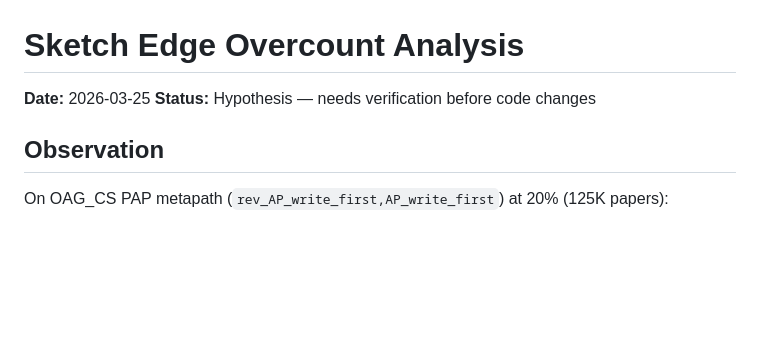
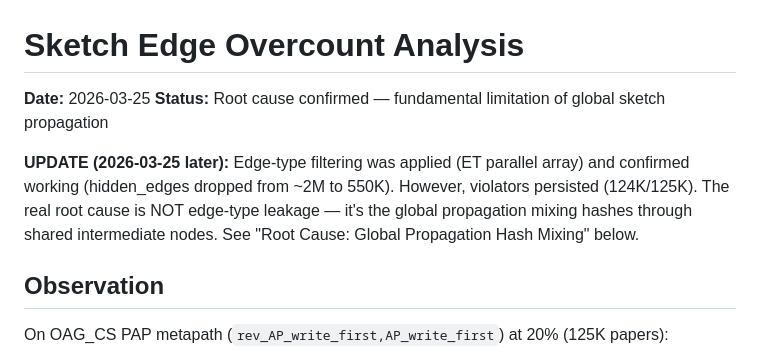
Before and after one commit to gilchrisn/gnn_scalability_experiment, a Markdown page: markdown/sketch_edge_overcount_analysis.md, the part around one of its changes. Rendered like a GitHub page; blank space fills up the shorter version.

```diff
--- a/markdown/sketch_edge_overcount_analysis.md
+++ b/markdown/sketch_edge_overcount_analysis.md
@@ -1,7 +1,9 @@
 # Sketch Edge Overcount Analysis
 
 **Date:** 2026-03-25
-**Status:** Hypothesis — needs verification before code changes
+**Status:** Root cause confirmed — fundamental limitation of global sketch propagation
+
+**UPDATE (2026-03-25 later):** Edge-type filtering was applied (ET parallel array) and confirmed working (hidden_edges dropped from ~2M to 550K). However, violators persisted (124K/125K). The real root cause is NOT edge-type leakage — it's the global propagation mixing hashes through shared intermediate nodes. See "Root Cause: Global Propagation Hash Mixing" below.
 
 ## Observation
 
```
Also changed, not shown: other parts of markdown/sketch_edge_overcount_analysis.md (+27 -3 lines).
